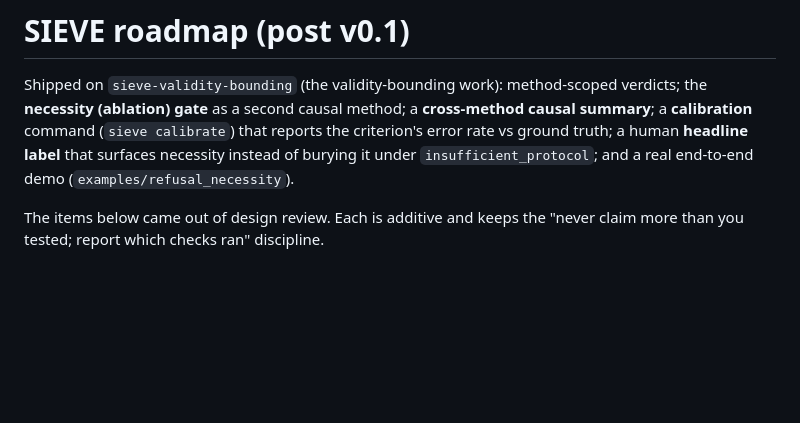
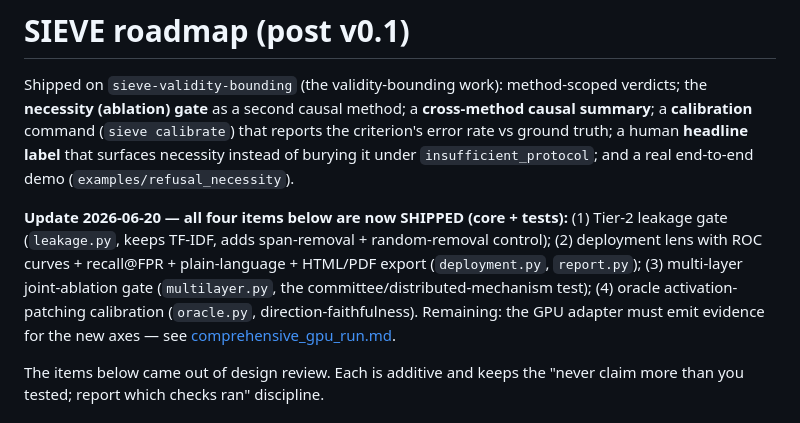
Before and after one commit to Ratnaditya-J/sieve-audit, a Markdown page: docs/roadmap.md, the part around the change. Drawn GitHub-style; blank space fills up the shorter version.

```diff
--- a/docs/roadmap.md
+++ b/docs/roadmap.md
@@ -6,6 +6,15 @@ verdicts; the **necessity (ablation) gate** as a second causal method; a
 that reports the criterion's error rate vs ground truth; a human **headline
 label** that surfaces necessity instead of burying it under
 `insufficient_protocol`; and a real end-to-end demo (`examples/refusal_necessity`).
+
+**Update 2026-06-20 — all four items below are now SHIPPED (core + tests):**
+(1) Tier-2 leakage gate (`leakage.py`, keeps TF-IDF, adds span-removal +
+random-removal control); (2) deployment lens with ROC curves + recall@FPR +
+plain-language + HTML/PDF export (`deployment.py`, `report.py`); (3) multi-layer
+joint-ablation gate (`multilayer.py`, the committee/distributed-mechanism test);
+(4) oracle activation-patching calibration (`oracle.py`, direction-faithfulness).
+Remaining: the GPU adapter must emit evidence for the new axes — see
+[comprehensive_gpu_run.md](comprehensive_gpu_run.md).
 
 The items below came out of design review. Each is additive and keeps the
 "never claim more than you tested; report which checks ran" discipline.
```
Also changed, not shown: docs/comprehensive_gpu_run.md (added, +81 -0 lines).
